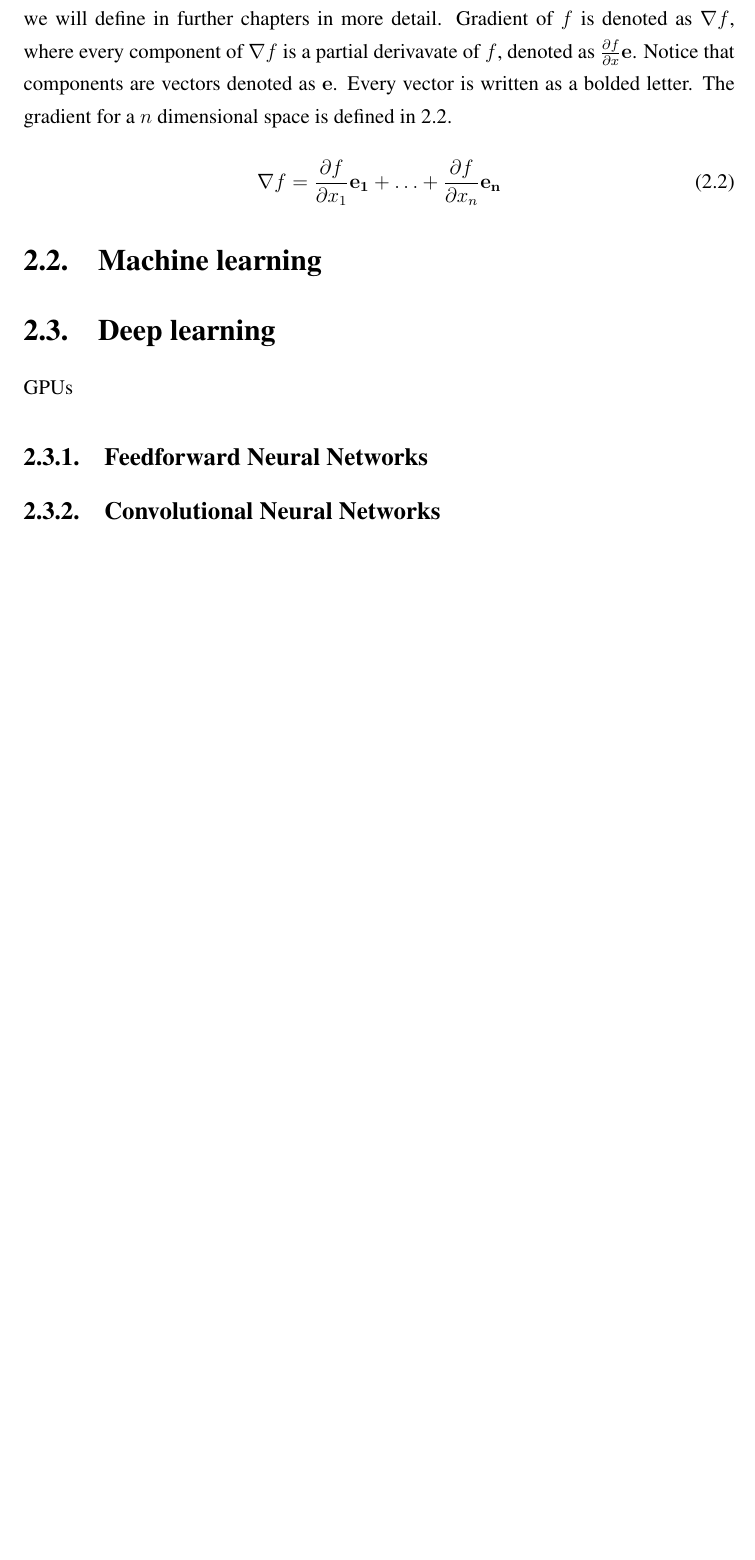
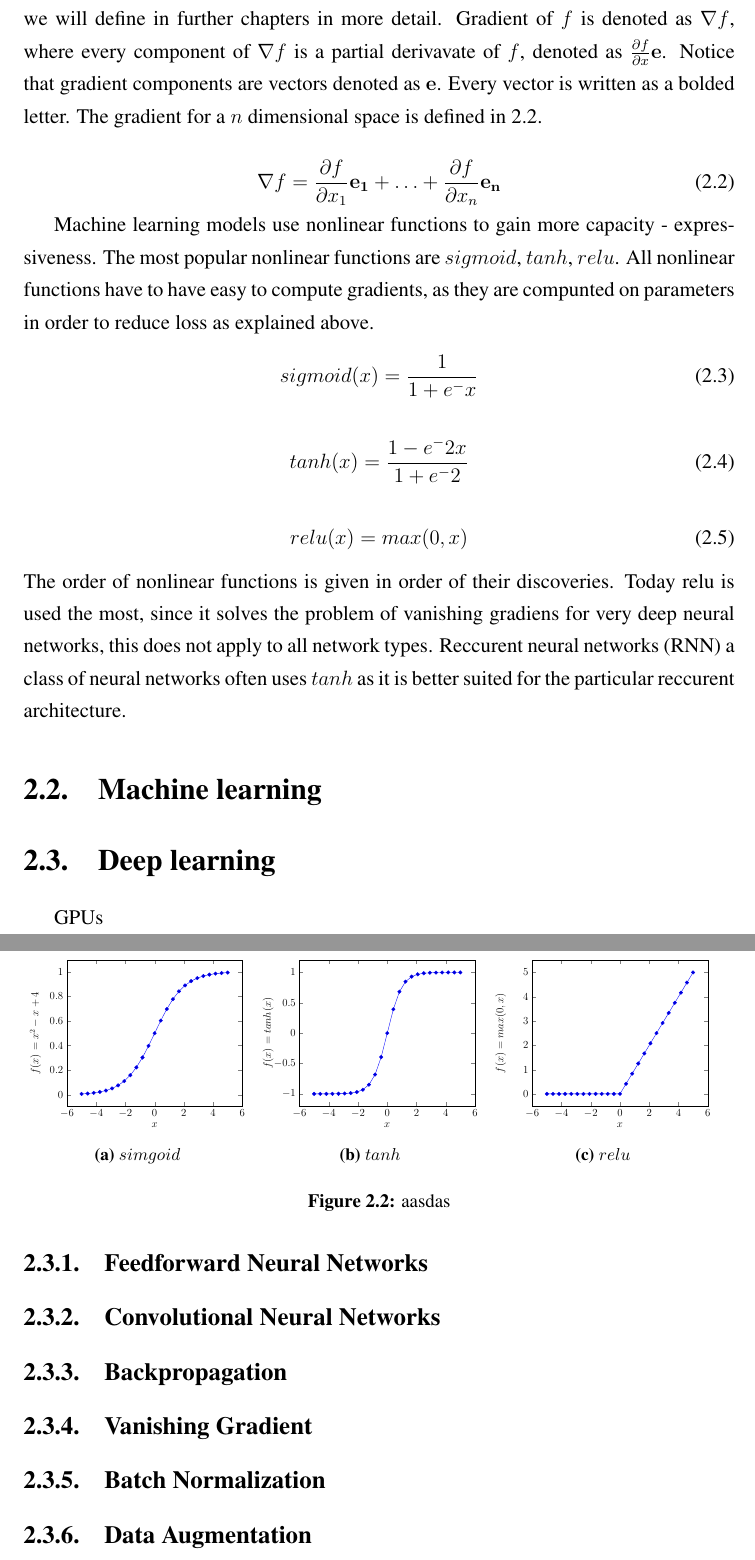
Before and after one commit to Weenkus/Image-Based-Phylogenetic-Classification, a LaTeX thesis (thesis/latex/main.tex): part of page 7 of 12 before the commit and two parts of pages 7 and 8 of 14 after it, the two joined at a grey line, cut so that both start at the same text, the shorter picture padded with empty space. Compiled offline with pdfLaTeX.

Commit message:
Add paragraph about activation functions

```diff
--- a/thesis/latex/main.tex
+++ b/thesis/latex/main.tex
@@ -1,6 +1,14 @@
 \documentclass[times, utf8, diplomski]{fer}
+
 \usepackage{booktabs}
 \usepackage{tikz}
+\usepackage{indentfirst}
+\usepackage{pgfplots}
+\usepackage{graphicx}
+\usepackage{caption}
+\usepackage{subcaption}
+
+
 \usetikzlibrary{matrix,calc}
 
 \begin{document}
@@ -71,11 +82,80 @@ at(-\x * \xs, -\x * \ys) %shift the matrix
 \label{fig:image_matrix}
 \end{figure}
 
-A gradient is generalization of the derivative in multi-variable space and as such it is represented as a vector. Like the derivative, it represents the slope of the tanget of the graph of the function. Therefore, it points in the direction of the greatest rate of incrase of the function. Gradients are widely used in optimization theory as they allow the parameters to shift in a direction which will minimize or maximize a given function. In machine learning the function we want to minimize will be the loss function, which we will define in further chapters in more detail. Gradient of $f$ is denoted as $\nabla{f}$, where every component of $\nabla{f}$ is a partial derivavate of $f$, denoted as $\frac{\partial{f}}{\partial{x}}\mathbf{e}$. Notice that components are vectors denoted as $\mathbf{e}$. Every vector is written as a bolded letter. The gradient for a $n$ dimensional space is defined in \ref{eq_gradient}.
+A gradient is a generalization of the derivative in multi-variable space and as such it is represented as a vector. Like the derivative, it represents the slope of the tanget of the graph of the function. Therefore, it points in the direction of the greatest rate of incrase of the function. Gradients are widely used in optimization theory as they allow the parameters to shift in a direction which will minimize or maximize a given function. In machine learning the function we want to minimize will be the loss function, which we will define in further chapters in more detail. Gradient of $f$ is denoted as $\nabla{f}$, where every component of $\nabla{f}$ is a partial derivavate of $f$, denoted as $\frac{\partial{f}}{\partial{x}}\mathbf{e}$. Notice that gradient components are vectors denoted as $\mathbf{e}$. Every vector is written as a bolded letter. The gradient for a $n$ dimensional space is defined in \ref{eq_gradient}.
 
 \begin{equation} \label{eq_gradient}
     \nabla{f}= \frac{\partial{f}}{\partial{x_{1}}}\mathbf{e_1} + \hdots + 	   \frac{\partial{f}}{\partial{x_{n}}}\mathbf{e_n}
 \end{equation}
+
+Machine learning models use nonlinear functions to gain more capacity - expressiveness. The most popular nonlinear functions are $sigmoid$, $tanh$, $relu$. All nonlinear functions have to have easy to compute gradients, as they are compunted on parameters in order to reduce loss as explained above.
+\begin{equation} \label{sigmoid}
+	sigmoid(x) = \frac{1}{1 + e^-x}
+\end{equation}
+
+\begin{equation} \label{tanh}
+	tanh(x) = \frac{1 - e^-2x}{1 + e^-2}
+\end{equation}
+
+\begin{equation} \label{relu}
+	relu(x) = max(0, x)
+\end{equation}
+The order of nonlinear functions is given in order of their discoveries. Today relu is used the most, since it solves the problem of vanishing gradiens for very deep neural networks, this does not apply to all network types. Reccurent neural networks (RNN) a class of neural networks often uses $tanh$ as it is better suited for the particular reccurent architecture.
+
+\begin{figure}
+    \begin{subfigure}[b]{0.32\textwidth}
+        \centering
+        \resizebox{\linewidth}{!}{
+            \begin{tikzpicture}
+  			\begin{axis}[
+	  			mark=none,
+    			xlabel=$x$,
+		    	ylabel={$f(x) = x^2 - x +4$}
+		    	]
+	   	 	\addplot {1 /(1 + e^-x)};
+  			\end{axis}
+            \end{tikzpicture}
+        }
+        \caption{$simgoid$}
+        \label{fig:sigmoid}
+    \end{subfigure}
+    \begin{subfigure}[b]{0.32\textwidth}
+    \centering
+        \resizebox{\linewidth}{!}{
+            \begin{tikzpicture}
+  			\begin{axis}[
+	  			mark=none,
+    			xlabel=$x$,
+		    	ylabel={$f(x) = tanh(x)$}
+		    	]
+	   	 	\addplot {tanh(x)};
+  			\end{axis}
+            \end{tikzpicture}
+        }
+        \caption{$tanh$}
+        \label{fig:tanh}
+    \end{subfigure}
+    \begin{subfigure}[b]{0.32\textwidth}
+        \centering
+        \resizebox{\linewidth}{!}{
+            \begin{tikzpicture}
+  			\begin{axis}[
+  				mark=none,
+    			xlabel=$x$,
+		    	ylabel={$f(x) = max(0, x)$}
+		    	]
+	   	 	\addplot {max(0,x)};
+  			\end{axis}
+            \end{tikzpicture}
+        }
+        \caption{$relu$}
+        \label{fig:relu}
+    \end{subfigure}
+\caption{aasdas}
+\label{fig:subfig1.a.4}
+\end{figure}
+
+
 
 \section{Machine learning}
 
@@ -84,6 +164,10 @@ GPUs
 
 \subsection{Feedforward Neural Networks}
 \subsection{Convolutional Neural Networks}
+\subsection{Backpropagation}
+\subsection{Vanishing Gradient}
+\subsection{Batch Normalization}
+\subsection{Data Augmentation}
 
 
 \chapter{TaxNet}
```
Also changed, not shown: thesis/latex/main.pdf, thesis/latex/main.tex (10 more changed lines), 4 other files.
